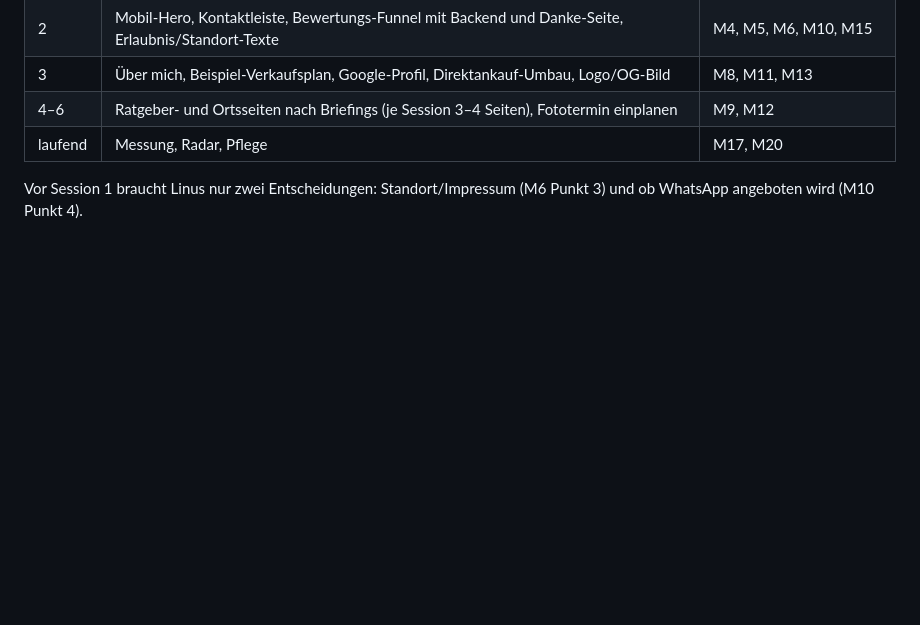
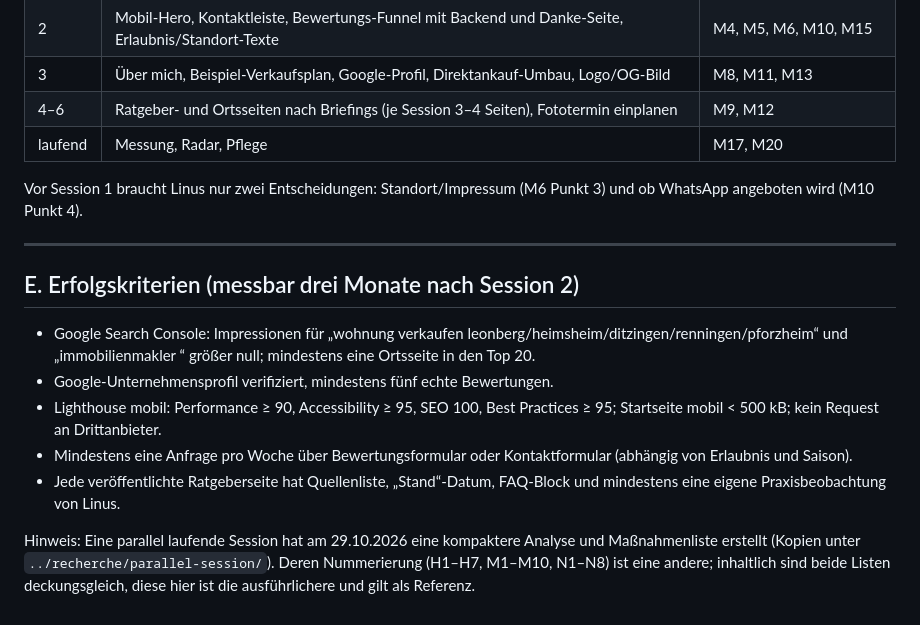
Before and after one commit to linusrlr/cafe-flo, a Markdown page: analyse-aktuelle-webseite/03-massnahmen.md, the part around the change. Drawn GitHub-style; blank space fills up the shorter version.

Commit message:
Maßnahmen: Erfolgskriterien und Hinweis auf parallele Session
Co-Authored-By: Claude Fable 5.1 <noreply@anthropic.com>
Claude-Session: https://claude.ai/code/session_01AepzmE8i4rF75tU2Zkw8vX

```diff
--- a/analyse-aktuelle-webseite/03-massnahmen.md
+++ b/analyse-aktuelle-webseite/03-massnahmen.md
@@ -162,3 +162,15 @@ Druck-Stylesheet für Ratgeber (Navigation ausblenden, URL-Fußzeile). Dark-Mode
 | laufend | Messung, Radar, Pflege | M17, M20 |
 
 Vor Session 1 braucht Linus nur zwei Entscheidungen: Standort/Impressum (M6 Punkt 3) und ob WhatsApp angeboten wird (M10 Punkt 4).
+
+---
+
+## E. Erfolgskriterien (messbar drei Monate nach Session 2)
+
+- Google Search Console: Impressionen für „wohnung verkaufen leonberg/heimsheim/ditzingen/renningen/pforzheim“ und „immobilienmakler <ort>“ größer null; mindestens eine Ortsseite in den Top 20.
+- Google-Unternehmensprofil verifiziert, mindestens fünf echte Bewertungen.
+- Lighthouse mobil: Performance ≥ 90, Accessibility ≥ 95, SEO 100, Best Practices ≥ 95; Startseite mobil < 500 kB; kein Request an Drittanbieter.
+- Mindestens eine Anfrage pro Woche über Bewertungsformular oder Kontaktformular (abhängig von Erlaubnis und Saison).
+- Jede veröffentlichte Ratgeberseite hat Quellenliste, „Stand“-Datum, FAQ-Block und mindestens eine eigene Praxisbeobachtung von Linus.
+
+Hinweis: Eine parallel laufende Session hat am 29.10.2026 eine kompaktere Analyse und Maßnahmenliste erstellt (Kopien unter `../recherche/parallel-session/`). Deren Nummerierung (H1–H7, M1–M10, N1–N8) ist eine andere; inhaltlich sind beide Listen deckungsgleich, diese hier ist die ausführlichere und gilt als Referenz.
```
